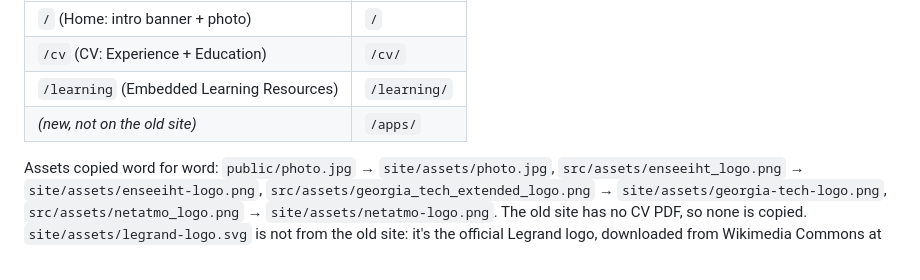
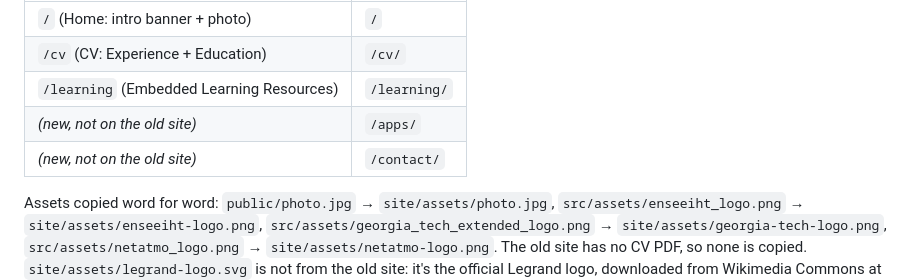
Before and after one commit to zakaria1193/zakariafadli.com, a Markdown page: README.md, the part around the change. Rendered like a GitHub page.

Commit message:
docs(readme): add /contact/ to the page map
Co-Authored-By: Claude Sonnet 5 <noreply@anthropic.com>

```diff
--- a/README.md
+++ b/README.md
@@ -28,6 +28,7 @@ nothing live, so they have no new page). Every route that was live is ported, sa
 | `/cv` (CV: Experience + Education) | `/cv/` |
 | `/learning` (Embedded Learning Resources) | `/learning/` |
 | _(new, not on the old site)_ | `/apps/` |
+| _(new, not on the old site)_ | `/contact/` |
 
 Assets copied word for word: `public/photo.jpg` → `site/assets/photo.jpg`,
 `src/assets/enseeiht_logo.png` → `site/assets/enseeiht-logo.png`,
```
